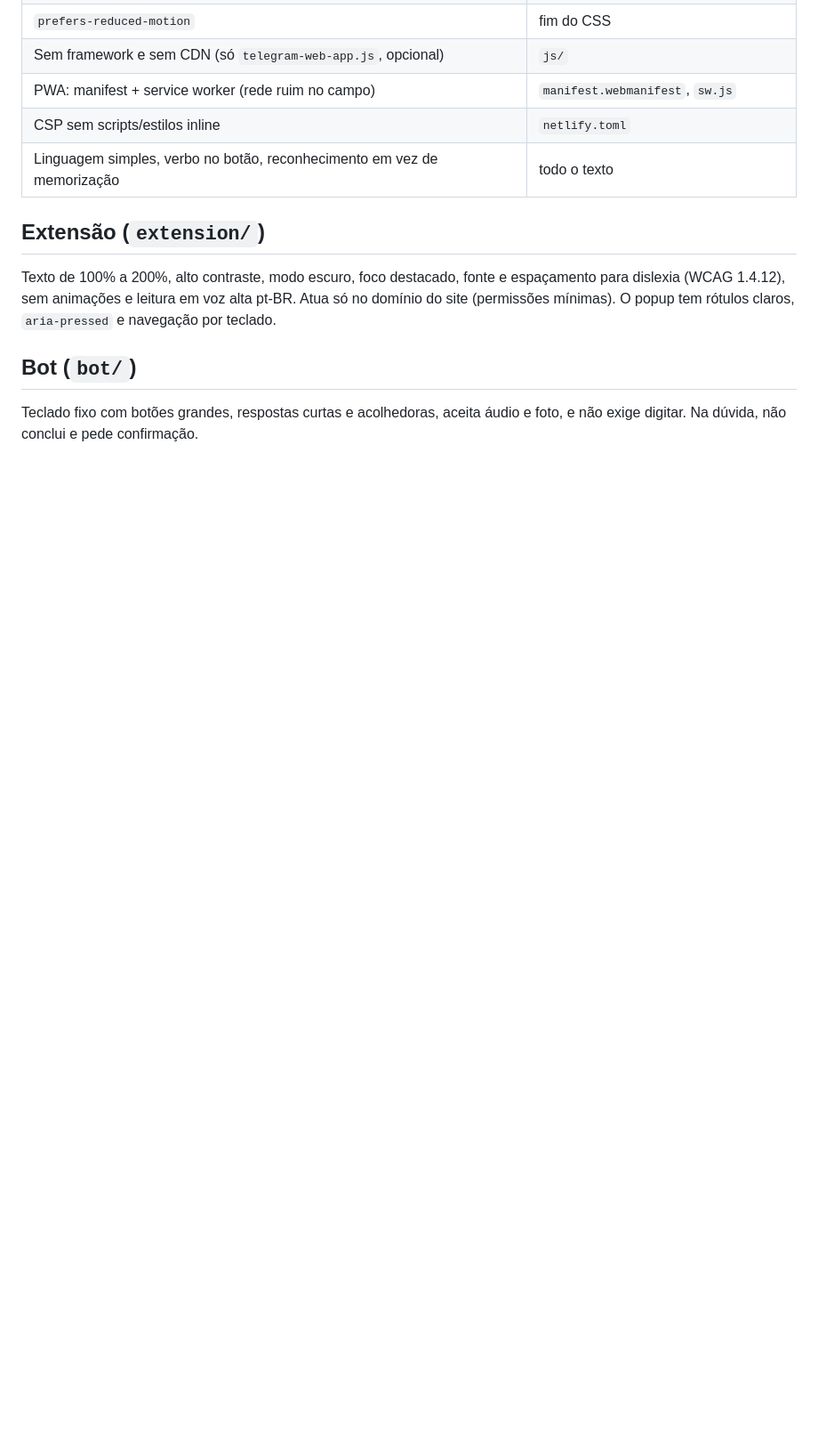
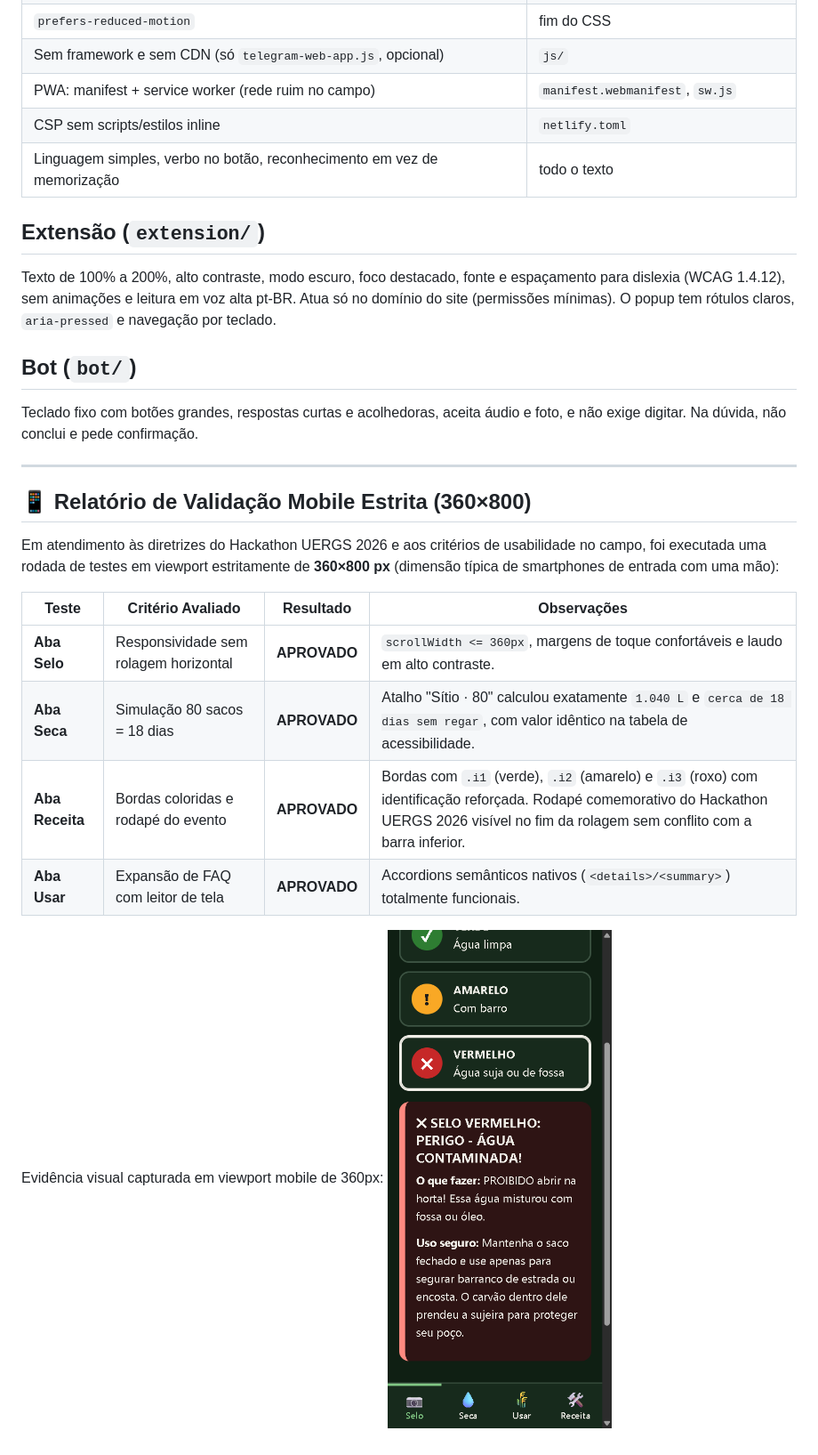
Before and after one commit to brunoluiztv/PROJETO-HACKATON-2026, a Markdown page: docs/ACESSIBILIDADE-UX.md, the part around the change. Shown at 89% size. GitHub-like rendering; pictures changed too: docs/evidencias/mobile_360_validado.png (added); blank space fills up the shorter version.

Commit message:
docs: relatorio de testes mobile 360x800 e captura de evidencia validada

```diff
--- a/docs/ACESSIBILIDADE-UX.md
+++ b/docs/ACESSIBILIDADE-UX.md
@@ -24,3 +24,19 @@ Texto de 100% a 200%, alto contraste, modo escuro, foco destacado, fonte e espa
 
 ## Bot (`bot/`)
 Teclado fixo com botões grandes, respostas curtas e acolhedoras, aceita áudio e foto, e não exige digitar. Na dúvida, não conclui e pede confirmação.
+
+---
+
+## 📱 Relatório de Validação Mobile Estrita (360×800)
+
+Em atendimento às diretrizes do Hackathon UERGS 2026 e aos critérios de usabilidade no campo, foi executada uma rodada de testes em viewport estritamente de **360×800 px** (dimensão típica de smartphones de entrada com uma mão):
+
+| Teste | Critério Avaliado | Resultado | Observações |
+|---|---|:---:|---|
+| **Aba Selo** | Responsividade sem rolagem horizontal | **APROVADO** | `scrollWidth <= 360px`, margens de toque confortáveis e laudo em alto contraste. |
+| **Aba Seca** | Simulação 80 sacos = 18 dias | **APROVADO** | Atalho "Sítio · 80" calculou exatamente `1.040 L` e `cerca de 18 dias sem regar`, com valor idêntico na tabela de acessibilidade. |
+| **Aba Receita** | Bordas coloridas e rodapé do evento | **APROVADO** | Bordas com `.i1` (verde), `.i2` (amarelo) e `.i3` (roxo) com identificação reforçada. Rodapé comemorativo do Hackathon UERGS 2026 visível no fim da rolagem sem conflito com a barra inferior. |
+| **Aba Usar** | Expansão de FAQ com leitor de tela | **APROVADO** | Accordions semânticos nativos (`<details>/<summary>`) totalmente funcionais. |
+
+Evidência visual capturada em viewport mobile de 360px:
+![Evidência Mobile 360px](evidencias/mobile_360_validado.png)
```
